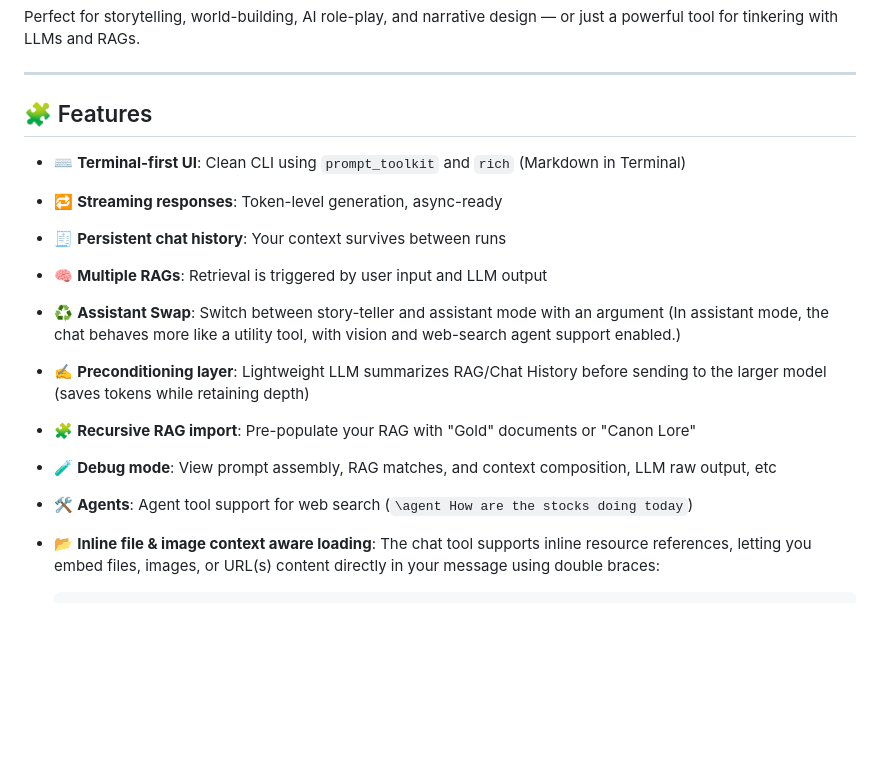
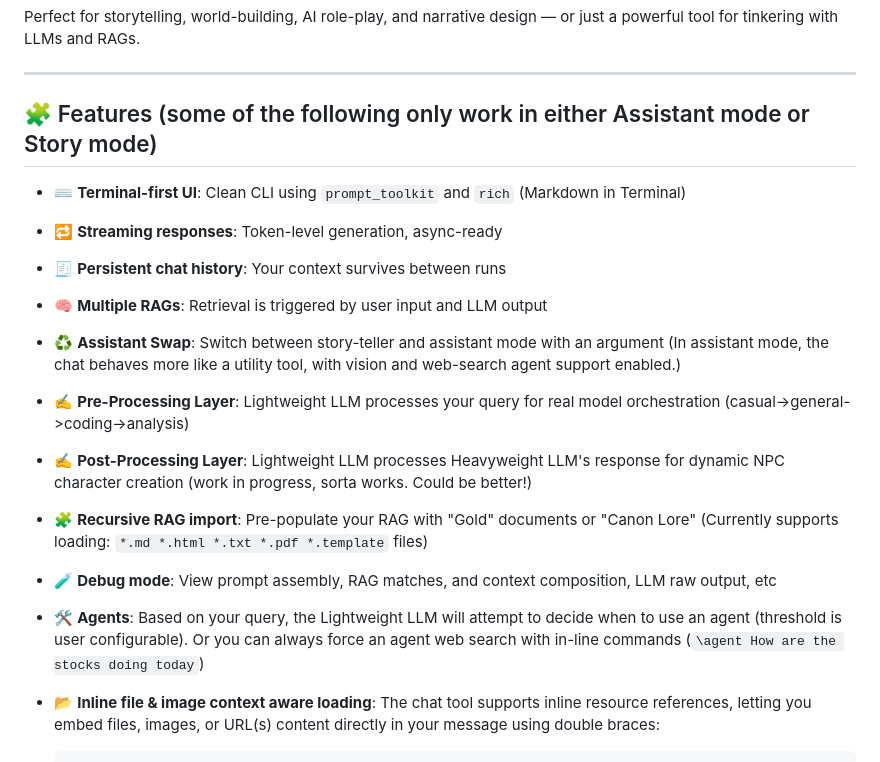
Before and after one commit to milljm/dynamic-rag-chat, a Markdown page: README.md, the part around the change. Drawn GitHub-style; blank space fills up the shorter version.

Commit message:
Upate the README
I was listing a few things that this program no longer does, and not
listing some new things that it does do.

```diff
--- a/README.md
+++ b/README.md
@@ -19,17 +19,18 @@ Perfect for storytelling, world-building, AI role-play, and narrative design —
 
 ---
 
-## 🧩 Features
+## 🧩 Features (some of the following only work in either Assistant mode or Story mode)
 
 - ⌨️ **Terminal-first UI**: Clean CLI using `prompt_toolkit` and `rich` (Markdown in Terminal)
 - 🔁 **Streaming responses**: Token-level generation, async-ready
 - 🧾 **Persistent chat history**: Your context survives between runs
 - 🧠 **Multiple RAGs**: Retrieval is triggered by user input and LLM output
 - ♻️ **Assistant Swap**: Switch between story-teller and assistant mode with an argument (In assistant mode, the chat behaves more like a utility tool, with vision and web-search agent support enabled.)
-- ✍️ **Preconditioning layer**: Lightweight LLM summarizes RAG/Chat History before sending to the larger model (saves tokens while retaining depth)
-- 🧩 **Recursive RAG import**: Pre-populate your RAG with "Gold" documents or "Canon Lore"
+- ✍️ **Pre-Processing Layer**: Lightweight LLM processes your query for real model orchestration (casual->general->coding->analysis)
+- ✍️ **Post-Processing Layer**: Lightweight LLM processes Heavyweight LLM's response for dynamic NPC character creation  (work in progress, sorta works. Could be better!)
+- 🧩 **Recursive RAG import**: Pre-populate your RAG with "Gold" documents or "Canon Lore" (Currently supports loading: `*.md *.html *.txt *.pdf *.template` files)
 - 🧪 **Debug mode**: View prompt assembly, RAG matches, and context composition, LLM raw output, etc
-- 🛠️ **Agents**: Agent tool support for web search (`\agent How are the stocks doing today`)
+- 🛠️ **Agents**: Based on your query, the Lightweight LLM will attempt to decide when to use an agent (threshold is user configurable). Or you can always force an agent web search with in-line commands (`\agent How are the stocks doing today`)
 - 📂 **Inline file & image context aware loading**:
     The chat tool supports inline resource references, letting you embed files, images, or URL(s) content directly in your message using double braces:
 
```
